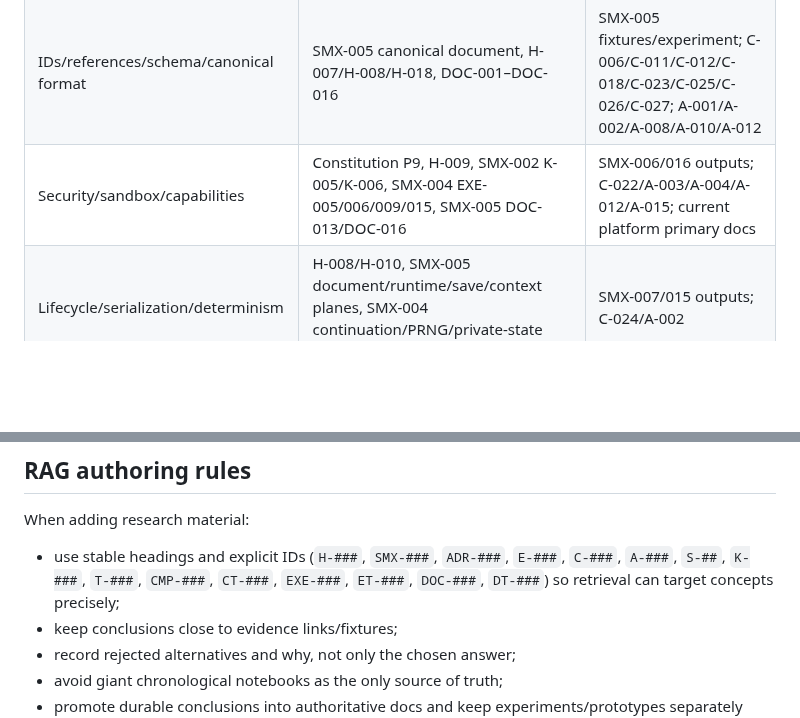
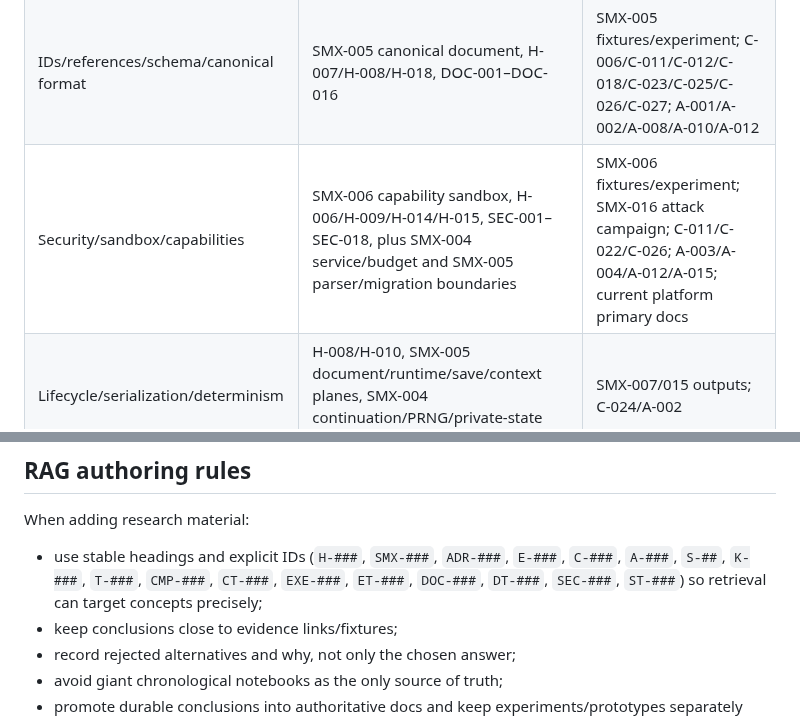
Before and after one commit to techrote/SplashMX, a Markdown page: docs/03-RAG-INDEX.md, 2 parts joined by grey strips. Drawn GitHub-style; blank space fills up the shorter version.

```diff
--- a/docs/03-RAG-INDEX.md
+++ b/docs/03-RAG-INDEX.md
@@ -32,7 +32,7 @@ This file is a retrieval-oriented map for autonomous agents. It identifies which
 | Composition/local classes/instances | SMX-003 composition research, H-002–H-005, CMP-001–CMP-012 | SMX-003 fixtures/experiment; C-002/C-006/C-007/C-011/C-017/C-018/C-021/C-027; A-001/A-008/A-016 |
 | Behaviour/rules/scripting/IR | SMX-004 behaviour execution, H-005/H-006/H-009, EXE-001–EXE-015 | SMX-004 fixtures/experiment; C-003/C-004/C-005/C-009/C-022/C-024/C-025; A-003/A-004/A-006 |
 | IDs/references/schema/canonical format | SMX-005 canonical document, H-007/H-008/H-018, DOC-001–DOC-016 | SMX-005 fixtures/experiment; C-006/C-011/C-012/C-018/C-023/C-025/C-026/C-027; A-001/A-002/A-008/A-010/A-012 |
-| Security/sandbox/capabilities | Constitution P9, H-009, SMX-002 K-005/K-006, SMX-004 EXE-005/006/009/015, SMX-005 DOC-013/DOC-016 | SMX-006/016 outputs; C-022/A-003/A-004/A-012/A-015; current platform primary docs |
+| Security/sandbox/capabilities | SMX-006 capability sandbox, H-006/H-009/H-014/H-015, SEC-001–SEC-018, plus SMX-004 service/budget and SMX-005 parser/migration boundaries | SMX-006 fixtures/experiment; SMX-016 attack campaign; C-011/C-022/C-026; A-003/A-004/A-012/A-015; current platform primary docs |
 | Lifecycle/serialization/determinism | H-008/H-010, SMX-005 document/runtime/save/context planes, SMX-004 continuation/PRNG/private-state handoff | SMX-007/015 outputs; C-024/A-002 |
 | Streaming/hot swap | H-005/H-010/H-011, SMX-005 catalog/chunk/reference-resolution model, SMX-003 public-interface/provenance model, SMX-004 EXE-010–EXE-013 | SMX-008/015 outputs; C-012/C-025/C-027 |
 | Godot mapping/browser limits | H-007/H-014/H-015, SMX-005 engine-independent canonical contract, SMX-004 no-Godot execution contract, SMX-001 E-006–E-014 | SMX-009 outputs; current Godot primary docs/source |
@@ -206,7 +233,7 @@ The normative freshness rules are in `docs/research/SMX-001-RESEARCH-BASELINE.md
 
 When adding research material:
 
-- use stable headings and explicit IDs (`H-###`, `SMX-###`, `ADR-###`, `E-###`, `C-###`, `A-###`, `S-##`, `K-###`, `T-###`, `CMP-###`, `CT-###`, `EXE-###`, `ET-###`, `DOC-###`, `DT-###`) so retrieval can target concepts precisely;
+- use stable headings and explicit IDs (`H-###`, `SMX-###`, `ADR-###`, `E-###`, `C-###`, `A-###`, `S-##`, `K-###`, `T-###`, `CMP-###`, `CT-###`, `EXE-###`, `ET-###`, `DOC-###`, `DT-###`, `SEC-###`, `ST-###`) so retrieval can target concepts precisely;
 - keep conclusions close to evidence links/fixtures;
 - record rejected alternatives and why, not only the chosen answer;
 - avoid giant chronological notebooks as the only source of truth;
```
Also changed, not shown: other parts of docs/03-RAG-INDEX.md (+28 -1 lines).
